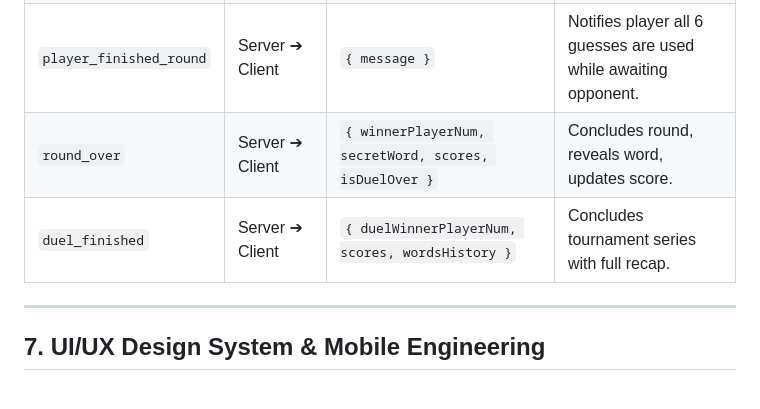
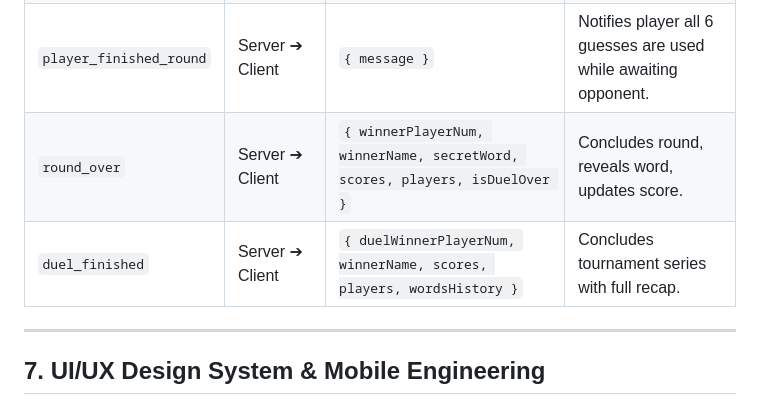
Before and after one commit to devanshgupta112/Wordduel, a Markdown page: README.md, the part around one of its changes. Drawn GitHub-style.

```diff
--- a/README.md
+++ b/README.md
@@ -319,8 +323,8 @@ sequenceDiagram
 | `guess_result` | Server ➔ Client | `{ guess, evaluation, row }` | Authoritative letters + colors sent to guesser. |
 | `opponent_guess_result` | Server ➔ Rival | `{ evaluation, row }` | **Colors only** (letters masked) sent to opponent. |
 | `player_finished_round` | Server ➔ Client | `{ message }` | Notifies player all 6 guesses are used while awaiting opponent. |
-| `round_over` | Server ➔ Client | `{ winnerPlayerNum, secretWord, scores, isDuelOver }` | Concludes round, reveals word, updates score. |
-| `duel_finished` | Server ➔ Client | `{ duelWinnerPlayerNum, scores, wordsHistory }` | Concludes tournament series with full recap. |
+| `round_over` | Server ➔ Client | `{ winnerPlayerNum, winnerName, secretWord, scores, players, isDuelOver }` | Concludes round, reveals word, updates score. |
+| `duel_finished` | Server ➔ Client | `{ duelWinnerPlayerNum, winnerName, scores, players, wordsHistory }` | Concludes tournament series with full recap. |
 
 ---
 
```
Also changed, not shown: other parts of README.md (+15 -8 lines).
